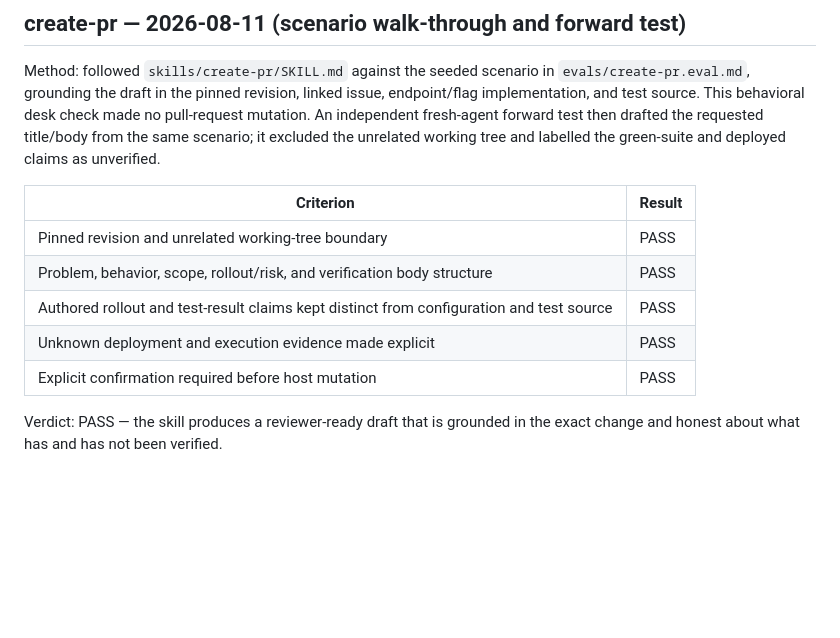
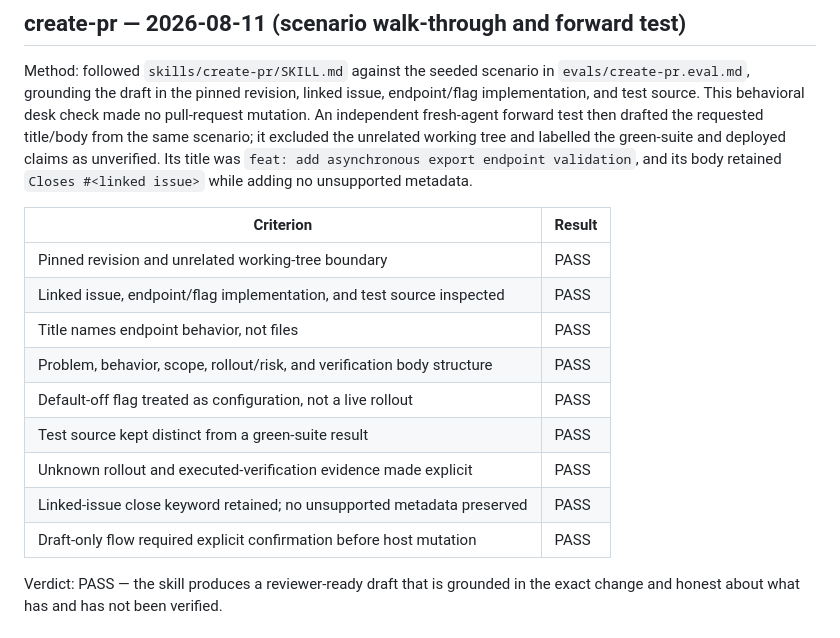
Before and after one commit to aictrl-dev/skills, a Markdown page: evals/results.md, the part around the change. Drawn GitHub-style; blank space fills up the shorter version.

Commit message:
docs: complete create PR eval evidence

```diff
--- a/evals/results.md
+++ b/evals/results.md
@@ -8,15 +8,21 @@ issue, endpoint/flag implementation, and test source. This behavioral desk
 check made no pull-request mutation. An independent fresh-agent forward test
 then drafted the requested title/body from the same scenario; it excluded the
 unrelated working tree and labelled the green-suite and deployed claims as
-unverified.
+unverified. Its title was `feat: add asynchronous export endpoint validation`,
+and its body retained `Closes #<linked issue>` while adding no unsupported
+metadata.
 
 | Criterion | Result |
 |---|---|
 | Pinned revision and unrelated working-tree boundary | PASS |
+| Linked issue, endpoint/flag implementation, and test source inspected | PASS |
+| Title names endpoint behavior, not files | PASS |
 | Problem, behavior, scope, rollout/risk, and verification body structure | PASS |
-| Authored rollout and test-result claims kept distinct from configuration and test source | PASS |
-| Unknown deployment and execution evidence made explicit | PASS |
-| Explicit confirmation required before host mutation | PASS |
+| Default-off flag treated as configuration, not a live rollout | PASS |
+| Test source kept distinct from a green-suite result | PASS |
+| Unknown rollout and executed-verification evidence made explicit | PASS |
+| Linked-issue close keyword retained; no unsupported metadata preserved | PASS |
+| Draft-only flow required explicit confirmation before host mutation | PASS |
 
 Verdict: PASS — the skill produces a reviewer-ready draft that is grounded in
 the exact change and honest about what has and has not been verified.
```
